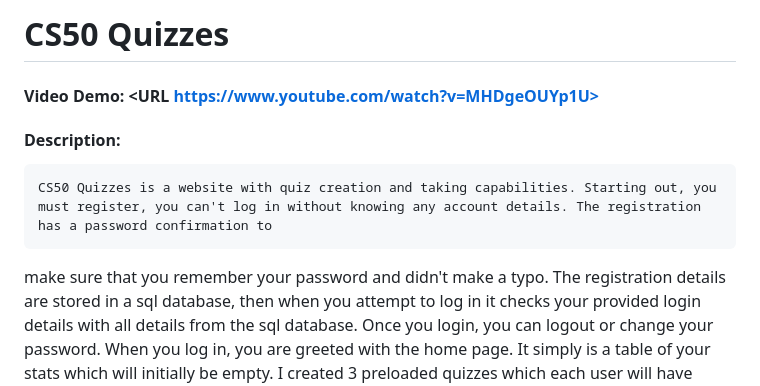
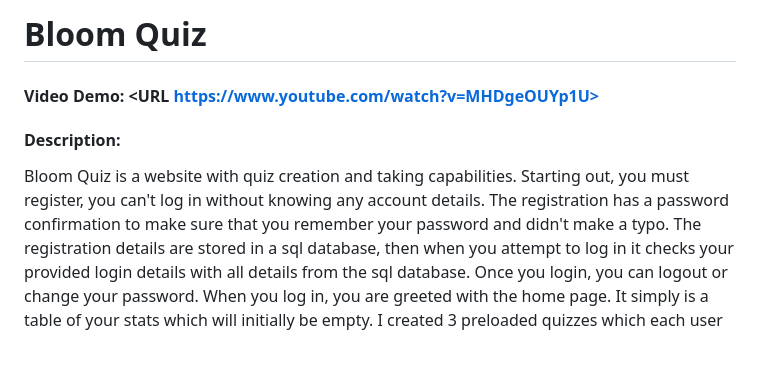
Before and after one commit to floatedbloom/bloomquiz, a Markdown page: README.md, the part around the change. Rendered like a GitHub page; blank space fills up the shorter version.

```diff
--- a/README.md
+++ b/README.md
@@ -1,7 +1,7 @@
-# CS50 Quizzes
+# Bloom Quiz
 #### Video Demo:  <URL https://www.youtube.com/watch?v=MHDgeOUYp1U>
 #### Description:
-    CS50 Quizzes is a website with quiz creation and taking capabilities. Starting out, you must register, you can't log in without knowing any account details. The registration has a password confirmation to
+Bloom Quiz is a website with quiz creation and taking capabilities. Starting out, you must register, you can't log in without knowing any account details. The registration has a password confirmation to
 make sure that you remember your password and didn't make a typo. The registration details are stored in a sql database, then when you attempt to log in it checks your provided login details with all details
 from the sql database. Once you login, you can logout or change your password. When you log in, you are greeted with the home page. It simply is a table of your stats which will initially be empty. I created 3
 preloaded quizzes which each user will have access to: CS50, Math, and Grammar. The quizzes are each 5 questions with radio buttons to select answers and have their own html files and functions. Each one's
```
